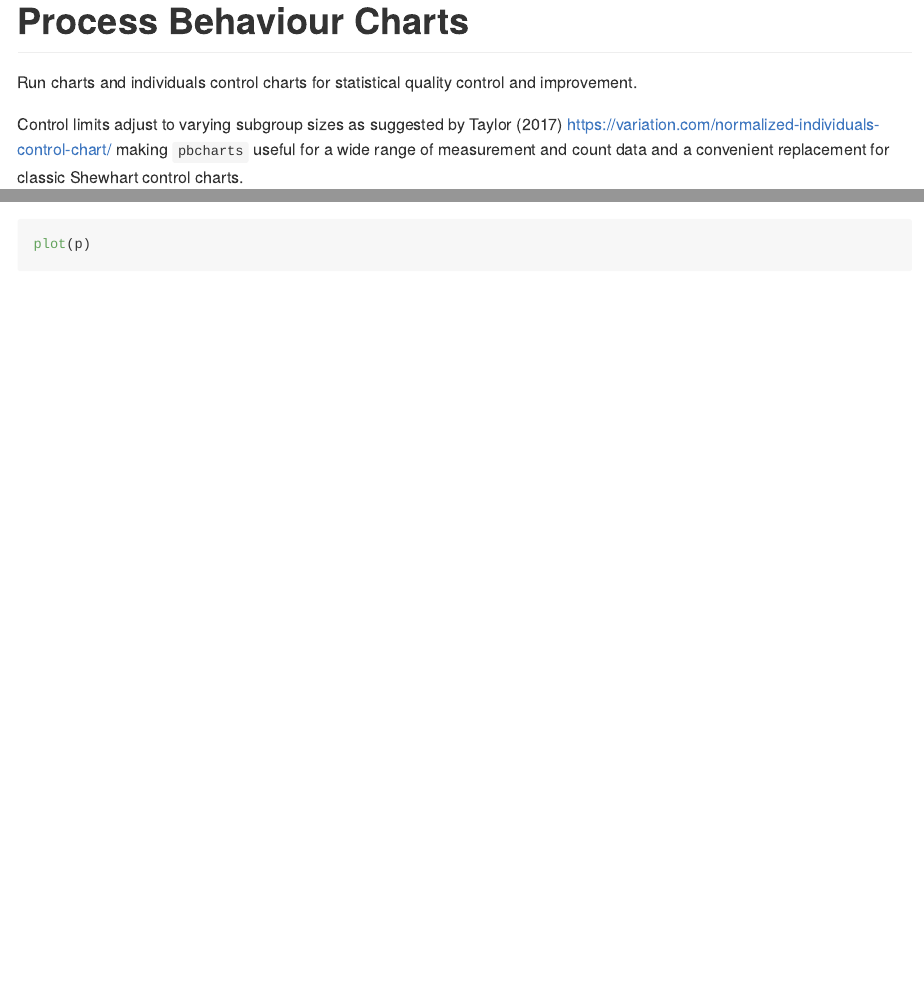
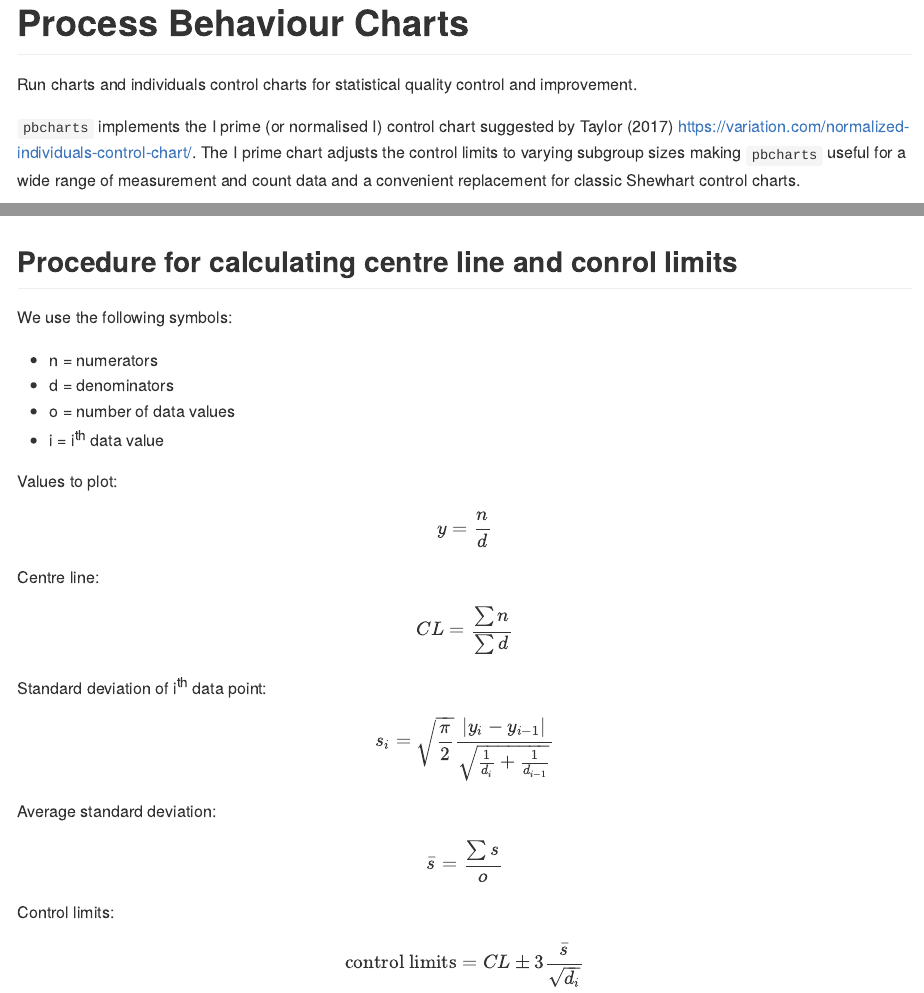
Before and after one commit to anhoej/pbcharts, an R Markdown document (README.Rmd): the page in a window 1100 px wide, from its top, and a second part further down, joined at a grey line. The pictures show the output file README.md that the author committed with the source, drawn offline in the style of GitHub; badge pictures from the web are left out.

Commit message:
Add formulas to README.

````diff
--- a/README.Rmd
+++ b/README.Rmd
@@ -28,7 +28,7 @@ set.seed(1)
 
 Run charts and individuals control charts for statistical quality control and improvement.
 
-Control limits adjust to varying subgroup sizes as suggested by Taylor (2017) <https://variation.com/normalized-individuals-control-chart/> making `pbcharts` useful for a wide range of measurement and count data and a convenient replacement for classic Shewhart control charts.
+`pbcharts` implements the I prime (or normalised I) control chart suggested by Taylor (2017) <https://variation.com/normalized-individuals-control-chart/>. The I prime chart adjusts the control limits to varying subgroup sizes making `pbcharts` useful for a wide range of measurement and count data and a convenient replacement for classic Shewhart control charts.
 
 `pbcharts` allows for faceted plots (small multiples) on one categorical variable.
 
@@ -109,3 +109,42 @@ Plot a pbc object:
 ```{r, fig.height=7}
 plot(p)
 ```
+
+## Procedure for calculating centre line and conrol limits
+
+We use the following symbols:
+
+* n = numerators
+* d = denominators
+* o = number of data values
+* i = i^th^ data value
+
+Values to plot:
+
+$$
+y = \frac{n}{d}
+$$
+
+Centre line:
+
+$$
+CL = \frac{\sum{n}}{\sum{d}}
+$$
+
+Standard deviation of i^th^ data point:
+
+$$
+s_i = \sqrt{\frac{\pi}{2}}\frac{\vert{}y_i-y_{i-1}\vert{}}{\sqrt{\frac{1}{d_i}+\frac{1}{d_{i-1}}}}
+$$
+
+Average standard deviation:
+
+$$
+\bar{s} = \frac{\sum{s}}{o}
+$$
+
+Control limits:
+
+$$
+\text{control limits} = CL \pm 3 \frac{\bar{s}}{\sqrt{d_i}}
+$$
````
Also changed, not shown: R/pbc.R (+5 -1 lines), README.md, README.Rmd (2 more changed lines), 1 other file.
